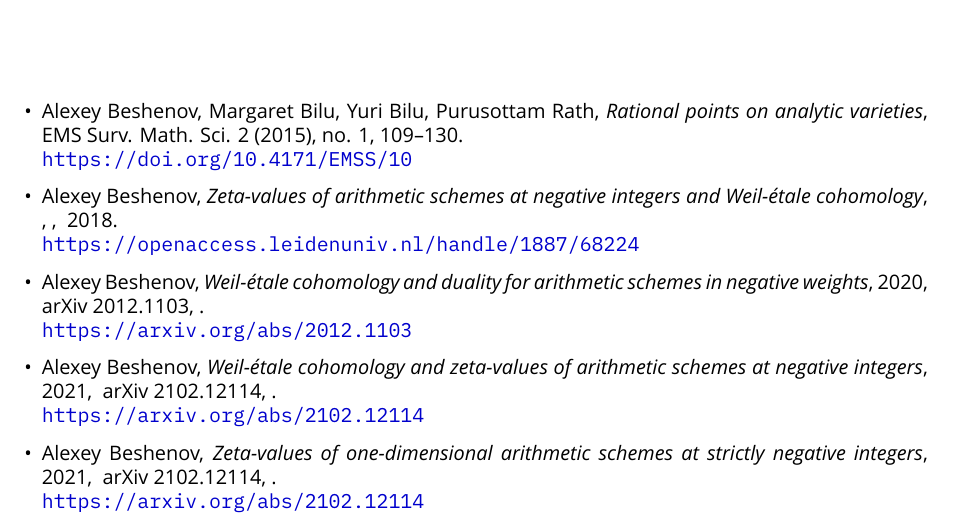
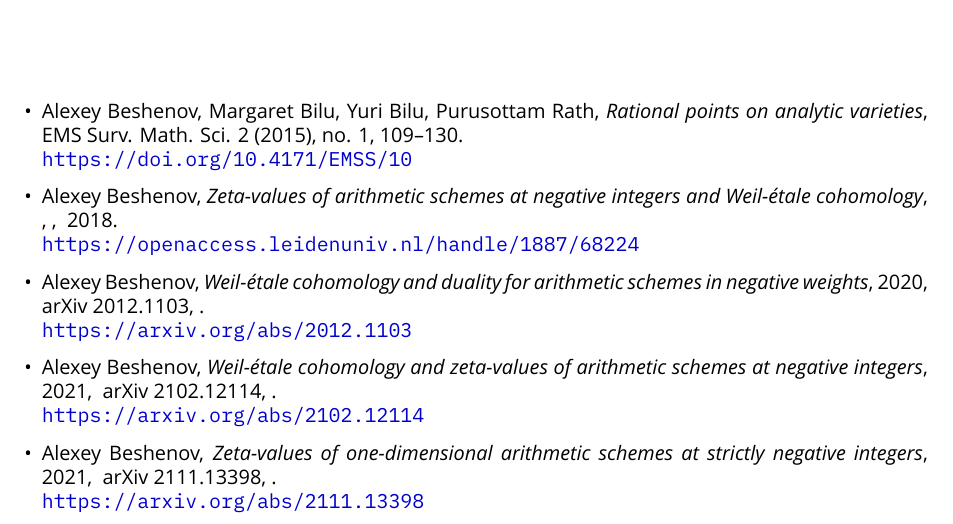
Before and after one commit to alexey-beshenov/latex-cv, a LaTeX CV (cv.tex): part of page 2 of 3, cut so that both start at the same text. Compiled offline with XeLaTeX.

Commit message:
Correct arXiv link

```diff
--- a/cv.tex
+++ b/cv.tex
@@ -278,9 +278,9 @@
 
 \item Alexey Beshenov,
   \emph{Zeta-values of one-dimensional arithmetic schemes at strictly negative integers},
-  2021, \biling{preprint}{prepublicación}{prépublication} arXiv 2102.12114,
+  2021, \biling{preprint}{prepublicación}{prépublication} arXiv 2111.13398,
   \biling{submitted for publication}{sometido a publicación}{soumis pour publication}.\\
-  \url{https://arxiv.org/abs/2102.12114}
+  \url{https://arxiv.org/abs/2111.13398}
 \end{itemize}
 
 {\color{RoyalBlue}\section*{\biling{TEACHING EXPERIENCE}{EXPERIENCIA DOCENTE}{ENSEIGNEMENT}}}
```
